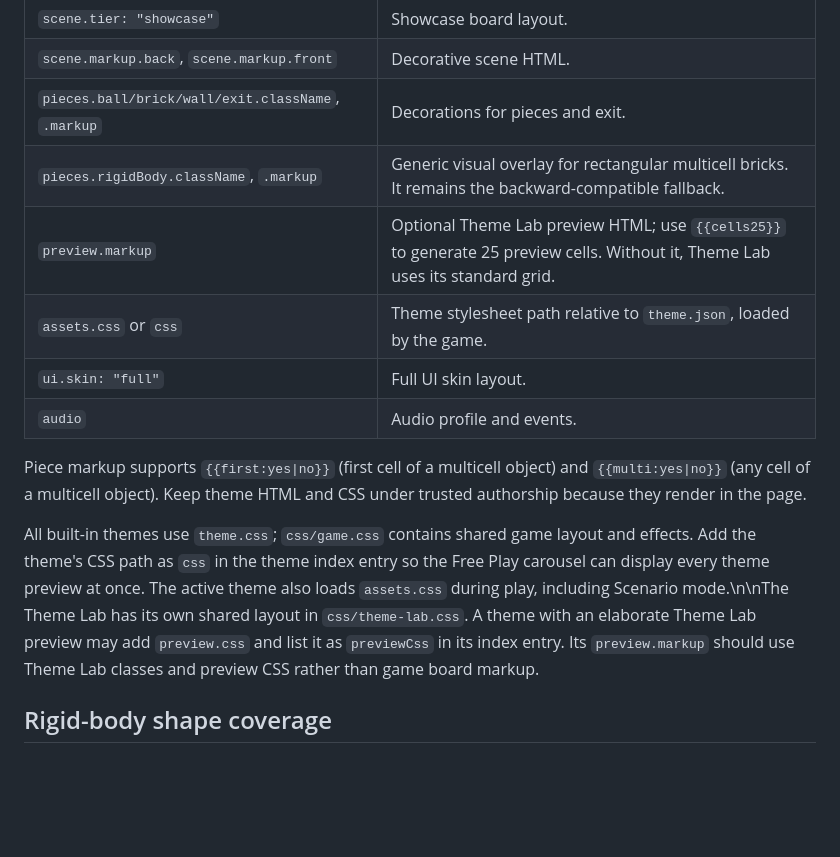
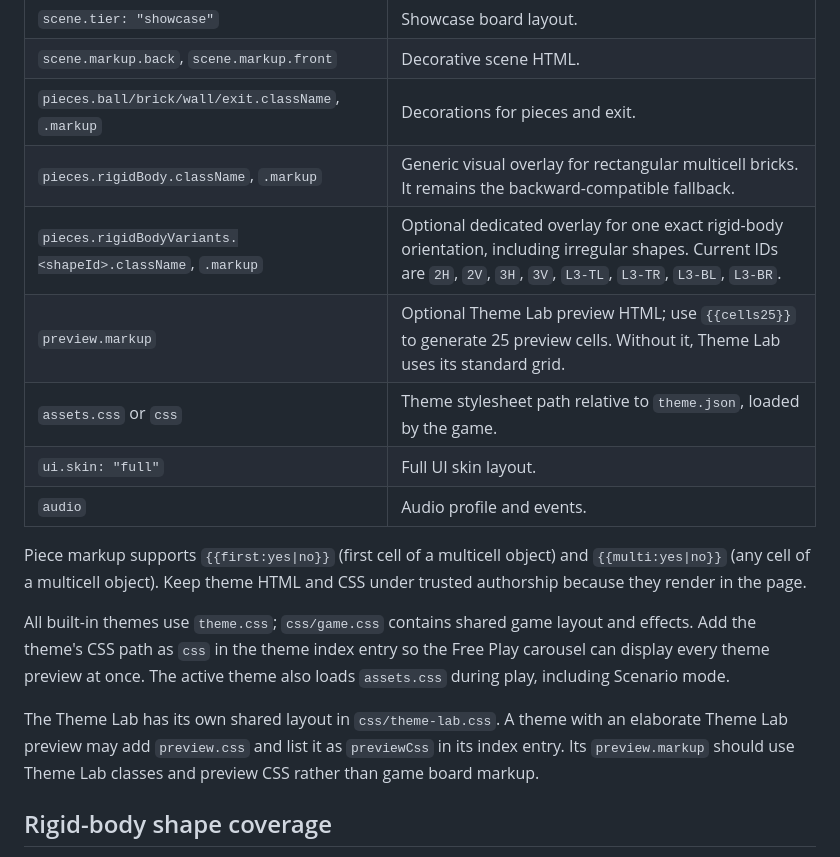
Before and after one commit to kszlab/ggrid, a Markdown page: content/themes/THEME-V2.md, the part around the change. Rendered like a GitHub page; blank space fills up the shorter version.

Commit message:
Clean theme integration formatting

```diff
--- a/content/themes/THEME-V2.md
+++ b/content/themes/THEME-V2.md
@@ -9,7 +9,8 @@ The current theme format is `ggrid-theme` with `formatVersion: 1`. Add a folder
 | `scene.tier: "showcase"` | Showcase board layout. |
 | `scene.markup.back`, `scene.markup.front` | Decorative scene HTML. |
 | `pieces.ball/brick/wall/exit.className`, `.markup` | Decorations for pieces and exit. |
-| `pieces.rigidBody.className`, `.markup` | Generic visual overlay for rectangular multicell bricks. It remains the backward-compatible fallback. |\n| `pieces.rigidBodyVariants.<shapeId>.className`, `.markup` | Optional dedicated overlay for one exact rigid-body orientation, including irregular shapes. Current IDs are `2H`, `2V`, `3H`, `3V`, `L3-TL`, `L3-TR`, `L3-BL`, `L3-BR`. |
+| `pieces.rigidBody.className`, `.markup` | Generic visual overlay for rectangular multicell bricks. It remains the backward-compatible fallback. |
+| `pieces.rigidBodyVariants.<shapeId>.className`, `.markup` | Optional dedicated overlay for one exact rigid-body orientation, including irregular shapes. Current IDs are `2H`, `2V`, `3H`, `3V`, `L3-TL`, `L3-TR`, `L3-BL`, `L3-BR`. |
 | `preview.markup` | Optional Theme Lab preview HTML; use `{{cells25}}` to generate 25 preview cells. Without it, Theme Lab uses its standard grid. |
 | `assets.css` or `css` | Theme stylesheet path relative to `theme.json`, loaded by the game. |
 | `ui.skin: "full"` | Full UI skin layout. |
@@ -17,7 +18,9 @@ The current theme format is `ggrid-theme` with `formatVersion: 1`. Add a folder
 
 Piece markup supports `{{first:yes|no}}` (first cell of a multicell object) and `{{multi:yes|no}}` (any cell of a multicell object). Keep theme HTML and CSS under trusted authorship because they render in the page.
 
-All built-in themes use `theme.css`; `css/game.css` contains shared game layout and effects. Add the theme's CSS path as `css` in the theme index entry so the Free Play carousel can display every theme preview at once. The active theme also loads `assets.css` during play, including Scenario mode.\n\nThe Theme Lab has its own shared layout in `css/theme-lab.css`. A theme with an elaborate Theme Lab preview may add `preview.css` and list it as `previewCss` in its index entry. Its `preview.markup` should use Theme Lab classes and preview CSS rather than game board markup.
+All built-in themes use `theme.css`; `css/game.css` contains shared game layout and effects. Add the theme's CSS path as `css` in the theme index entry so the Free Play carousel can display every theme preview at once. The active theme also loads `assets.css` during play, including Scenario mode.
+
+The Theme Lab has its own shared layout in `css/theme-lab.css`. A theme with an elaborate Theme Lab preview may add `preview.css` and list it as `previewCss` in its index entry. Its `preview.markup` should use Theme Lab classes and preview CSS rather than game board markup.
 
 
 ## Rigid-body shape coverage
```
